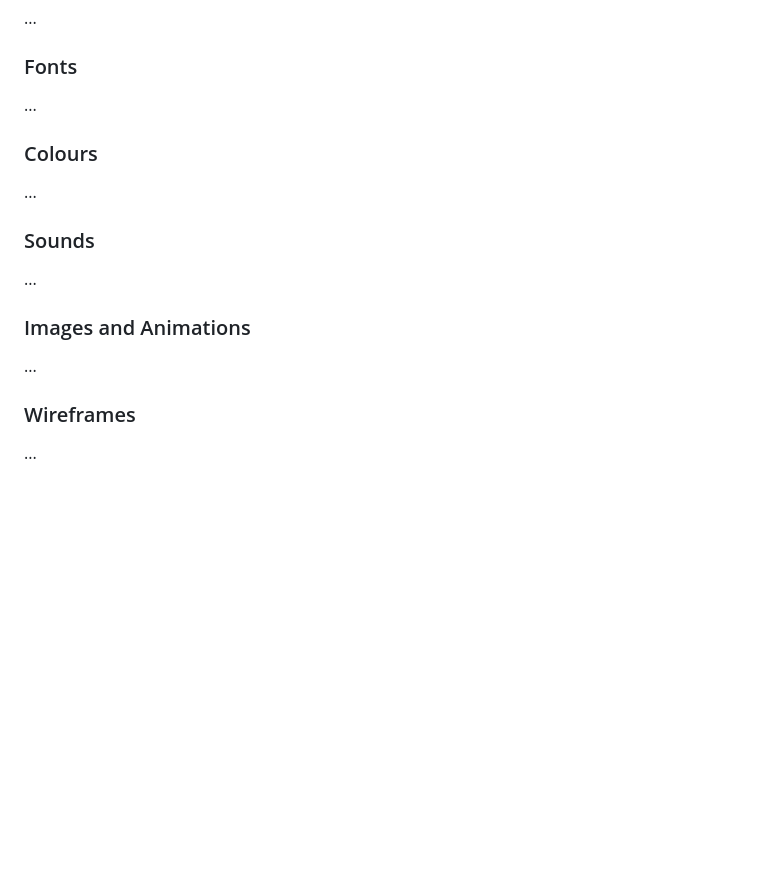
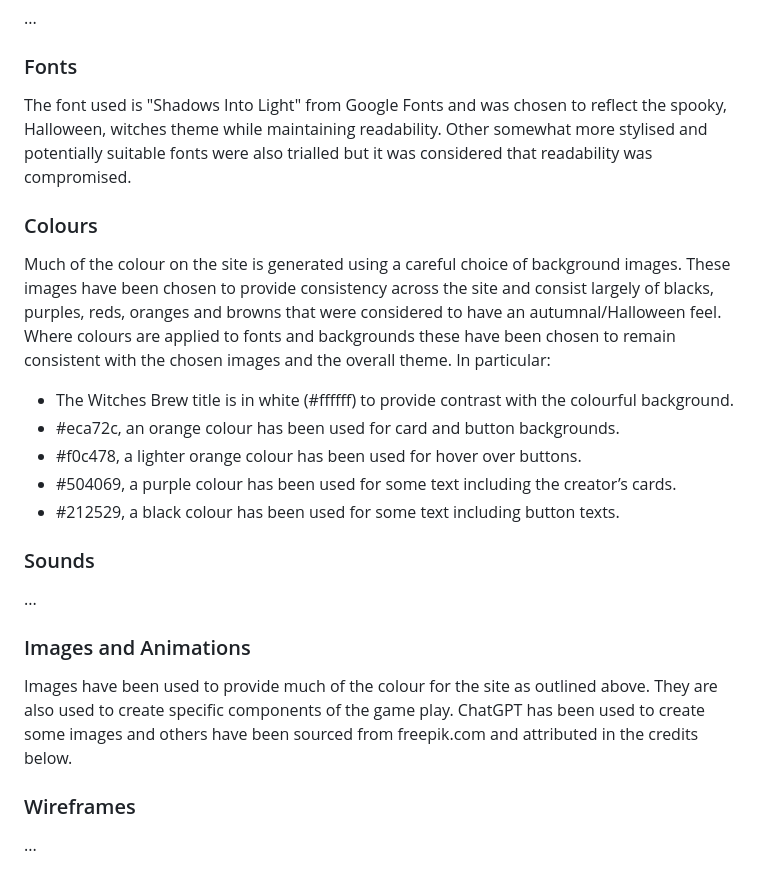
Before and after one commit to Erikas-Ramanauskas/Project-Cauldron, a Markdown page: README.md, the part around the change. Rendered like a GitHub page; blank space fills up the shorter version.

Commit message:
Add ui design to readme

```diff
--- a/README.md
+++ b/README.md
@@ -94,16 +94,24 @@ All aspects of the UX design flow directly from the fact that the goal is the cr
 ...
 
 ### Fonts
-...
+The font used is "Shadows Into Light" from Google Fonts and was chosen to reflect the spooky, Halloween, witches theme while maintaining readability. Other somewhat more stylised and potentially suitable fonts were also trialled but it was considered that readability was compromised.
 
 ### Colours
-...
+Much of the colour on the site is generated using a careful choice of background images. These images have been chosen to provide consistency across the site and consist largely of blacks, purples, reds, oranges and browns that were considered to have an autumnal/Halloween feel.
+Where colours are applied to fonts and backgrounds these have been chosen to remain consistent with the chosen images and the overall theme.
+In particular:
+- The Witches Brew title is in white (#ffffff) to provide contrast with the colourful background.
+- #eca72c, an orange colour has been used for card and button backgrounds.
+- #f0c478, a lighter orange colour has been used for hover over buttons.
+- #504069, a purple colour has been used for some text including the creator’s cards.
+- #212529, a black colour has been used for some text including button texts.
+
 
 ### Sounds
 ...
 
 ### Images and Animations
-...
+Images have been used to provide much of the colour for the site as outlined above. They are also used to create specific components of the game play. ChatGPT has been used to create some images and others have been sourced from freepik.com and attributed in the credits below.
 
 ### Wireframes
 ...
```
